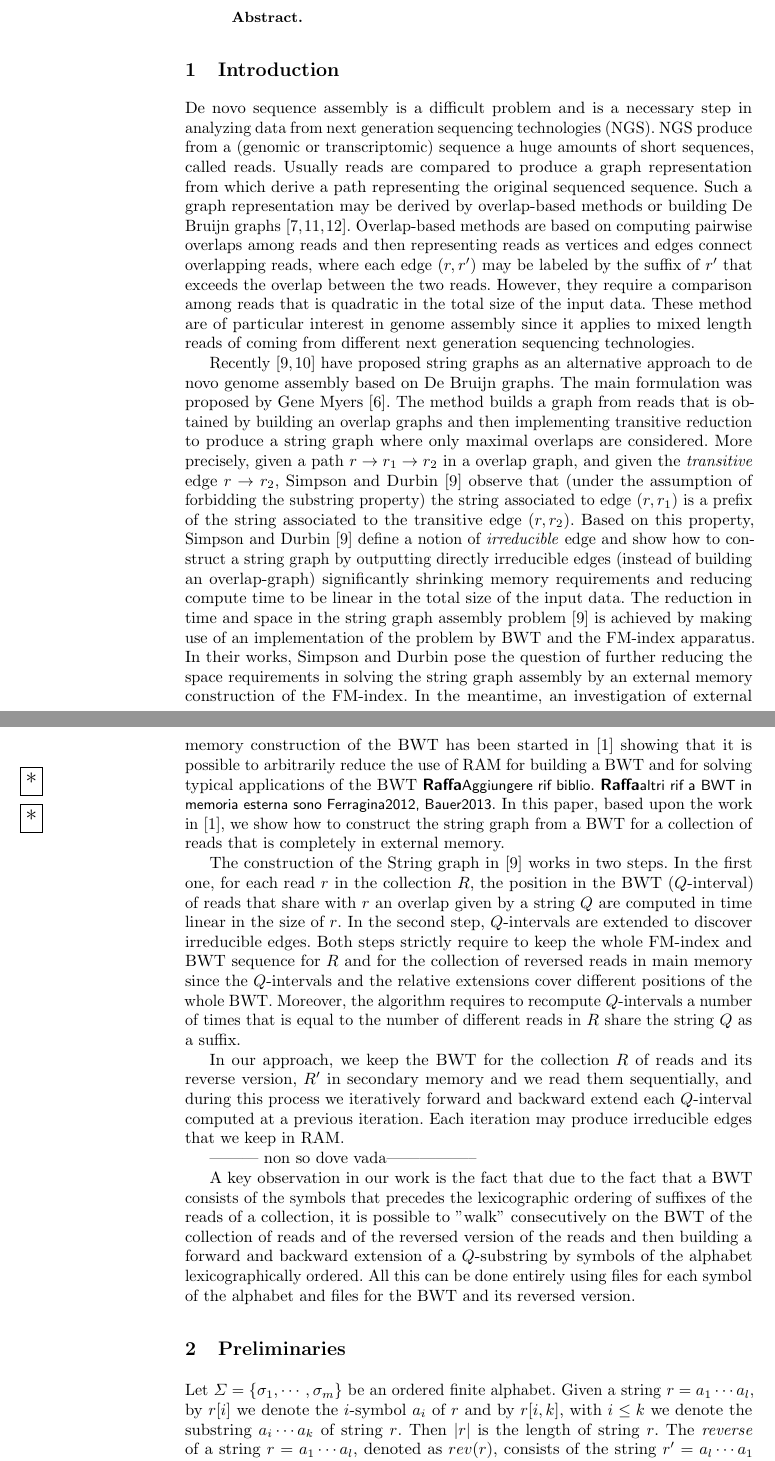
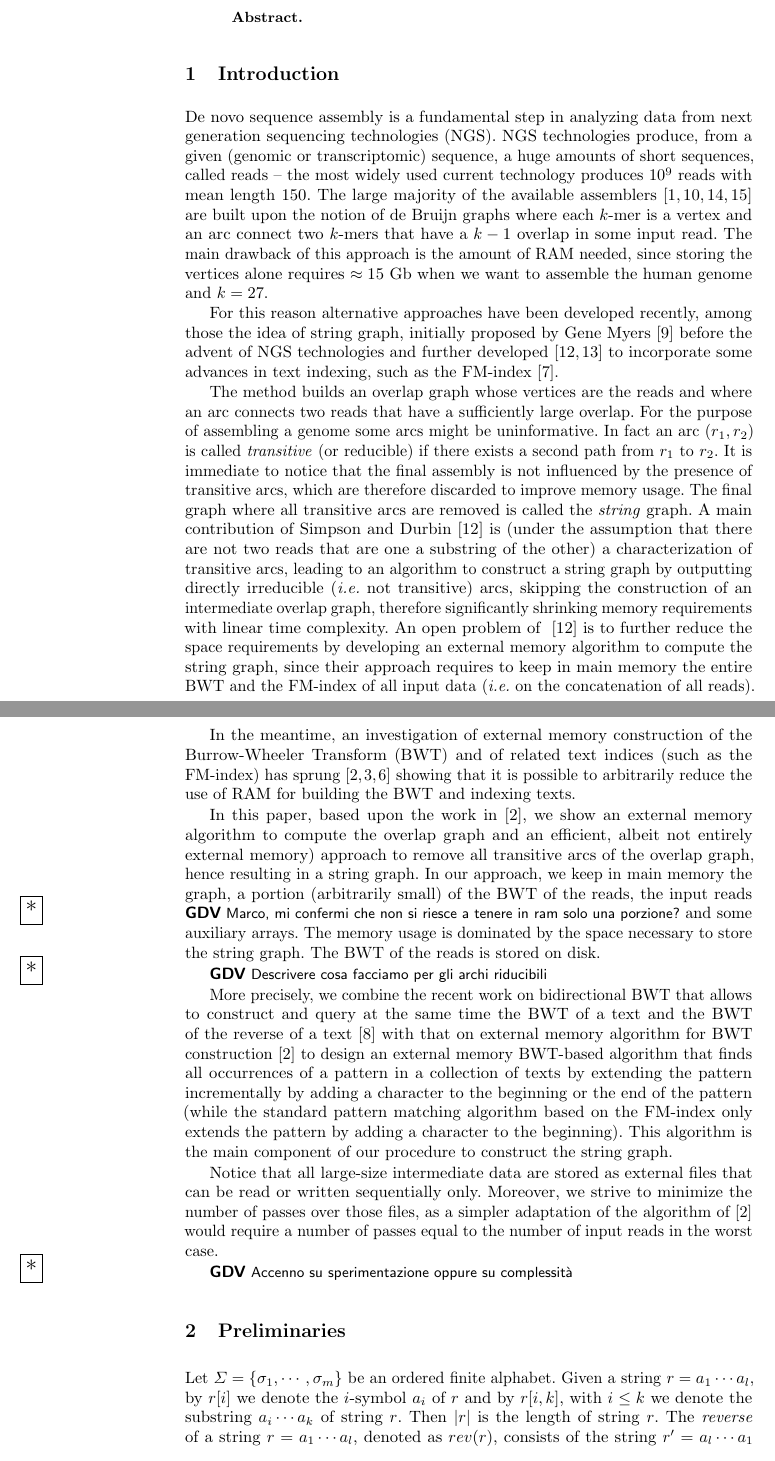
Before and after one commit to AlgoLab/LightStringGraph, a LaTeX paper (paper/EM-string-graph.tex): two parts of pages 1 and 2 of 14, joined at a grey line, cut so that both start at the same text. Compiled offline with pdfLaTeX; a missing bibliography style is replaced by a similar one.

Commit message:
rivista introduzione

```diff
--- a/paper/EM-string-graph.tex
+++ b/paper/EM-string-graph.tex
@@ -84,92 +84,100 @@
 \end{abstract}
 
 \section{Introduction}
-De novo sequence assembly is a difficult problem and is a necessary step
+De novo sequence assembly is a fundamental step
 in analyzing data from next generation sequencing technologies (NGS).
-NGS produce from a (genomic or transcriptomic) sequence a huge amounts
-of short sequences, called reads.
-Usually reads are compared to produce a graph representation from which
-derive a path representing the original sequenced sequence.
-Such a graph representation may be derived by overlap-based methods or
-building De Bruijn graphs~\cite{Zerbino2008, Simpson2009, Peng2010}.
-Overlap-based methods are based on computing pairwise overlaps among
-reads and then representing reads as vertices and edges connect
-overlapping reads, where each edge $(r,r')$ may be labeled by the suffix
-of $r'$ that exceeds the overlap between the two reads.
-However, they require a comparison among reads that is quadratic in the
-total size of the input data.
-These method are of particular interest in genome assembly since it
-applies to mixed length reads of coming from different next generation
-sequencing technologies.
+NGS technologies produce, from a given (genomic or transcriptomic) sequence, a huge amounts
+of short sequences, called reads -- the most widely used current technology
+produces $10^{9}$ reads with mean length $150$.
+The large majority of the available
+assemblers~\cite{Zerbino2008,Simpson2009,Peng2010,bankevich2012spades} are built
+upon the notion of de Bruijn graphs where each $k$-mer is a vertex and an arc
+connect two $k$-mers that have a $k-1$ overlap in some input read.
+The main drawback of this approach is the amount of RAM needed, since storing
+the vertices alone requires $\approx 15$ Gb when we want to assemble the human genome
+and $k=27$.
 
-Recently~\cite{Simpson2010, Simpson2012} have proposed string graphs as
-an alternative approach to de novo genome assembly based on De Bruijn
-graphs.
-The main formulation was proposed by Gene Myers~\cite{Myers2005}.
-The method builds a graph from reads that is obtained by building an
-overlap graphs and then implementing transitive reduction to produce a
-string graph where only maximal overlaps are considered.
-More precisely, given a path $r \rightarrow r_1 \rightarrow r_2$ in a
-overlap graph, and given the \emph{transitive} edge $r \rightarrow r_2$,
-Simpson and Durbin~\cite{Simpson2010} observe that (under the assumption
-of forbidding the substring property) the string associated to edge $(r,
-r_1) $ is a prefix of the string associated to the transitive edge $(r,
-r_2)$.
-Based on this property, Simpson and Durbin~\cite{Simpson2010} define a
-notion of \emph{irreducible} edge and show how to construct a string
-graph by outputting directly irreducible edges (instead of building an
-overlap-graph) significantly shrinking memory requirements and reducing
-compute time to be linear in the total size of the input data.
-The reduction in time and space in the string graph assembly
-problem~\cite{Simpson2010} is achieved by making use of an
-implementation of the problem by BWT and the FM-index apparatus.
-In their works, Simpson and Durbin pose the question of further reducing
-the space requirements in solving the string graph assembly by an
-external memory construction of the FM-index.
+For this reason alternative approaches have been developed recently, among those
+the idea of string graph, initially proposed by Gene Myers~\cite{Myers2005}
+before the advent of NGS technologies and further
+developed~\cite{Simpson2010,Simpson2012} to incorporate some advances in text
+indexing, such as the FM-index~\cite{Ferragina2000}.
+
+The method builds an overlap graph whose vertices are the reads and where an arc
+connects two reads that have a sufficiently large overlap.
+For the purpose of assembling a genome some arcs might be uninformative.
+In fact an arc $(r_{1}, r_{2})$ is called \emph{transitive} (or reducible) if there exists a
+second path from $r_{1}$ to $r_{2}$.
+It is immediate to notice that the final assembly is not influenced by the
+presence of transitive arcs, which are therefore discarded to improve memory usage.
+The final graph where all transitive arcs are removed is called the \emph{string} graph.
+A main contribution of
+Simpson and Durbin~\cite{Simpson2010} is (under the assumption
+that there are not two reads that are one a substring of the other) a
+characterization of transitive arcs, leading to an algorithm to construct a string
+graph by outputting directly irreducible (\ie not transitive) arcs, skipping the
+construction of an intermediate overlap graph, therefore significantly shrinking
+memory requirements with linear time complexity.
+An open problem of ~\cite{Simpson2010} is to further reduce
+the space requirements by developing an external memory algorithm to compute the
+string graph, since their approach requires to keep in main memory the entire
+BWT and the FM-index of all input data (\ie on the concatenation of all reads).
+
 In the meantime, an investigation of external memory construction of the
-BWT has been started in~\cite{Bauer2011} showing that it is possible to
-arbitrarily reduce the use of RAM for building a BWT and for solving
-typical applications of the BWT \notaestesa{Raffa}{Aggiungere rif biblio}.
-\notaestesa{Raffa}{altri rif a BWT in memoria esterna sono Ferragina2012,
-Bauer2013}.
-In this paper, based upon the work in~\cite{Bauer2011}, we show how to
-construct the string graph from a BWT for a collection of reads that is
-completely in external memory.
+Burrow-Wheeler Transform (BWT) and of related text indices (such as the
+FM-index) has sprung~\cite{Bauer2011,Bauer2013,Ferragina2012} showing that it is possible to
+arbitrarily reduce the use of RAM for building the BWT and indexing texts.
 
-The construction of the String graph in~\cite{Simpson2010} works in two
-steps.
-In the first one, for each read $r$ in the collection $R$, the position
-in the BWT ($Q$-interval) of reads that share with $r$ an overlap given
-by a string $Q$ are computed in time linear in the size of $r$.
-In the second step, $Q$-intervals are extended to discover irreducible
-edges.
-Both steps strictly require to keep the whole FM-index and BWT sequence
-for $R$ and for the collection of reversed reads in main memory since
-the $Q$-intervals and the relative extensions cover different positions
-of the whole BWT.
-Moreover, the algorithm requires to recompute $Q$-intervals a number of
-times that is equal to the number of different reads in $R$ share the
-string $Q$ as a suffix.
+In this paper, based upon the work in~\cite{Bauer2011}, we show an external
+memory algorithm to compute the overlap graph and an efficient, albeit not
+entirely external memory) approach to remove all transitive arcs of the overlap
+graph, hence resulting in a string graph.
+% The construction of the String graph in~\cite{Simpson2010} works in two
+% steps.
+% In the first one, for each read $r$ in the collection $R$, the position
+% in the BWT ($Q$-interval) of reads that share with $r$ an overlap given
+% by a string $Q$ are computed in time linear in the size of $r$.
+% In the second step, $Q$-intervals are extended to discover irreducible
+% edges.
+% Both steps strictly require to keep the whole FM-index and BWT sequence
+% for $R$ and for the collection of reversed reads in main memory since
+% the $Q$-intervals and the relative extensions cover different positions
+% of the whole BWT.
+% Moreover, the algorithm requires to recompute $Q$-intervals a number of
+% times that is equal to the number of different reads in $R$ share the
+% string $Q$ as a suffix.
+%
+%
+In our approach, we keep in main memory the graph, a portion (arbitrarily small)
+of the BWT of the reads, the input reads \notaestesa{GDV}{ Marco, mi confermi
+  che non si riesce a tenere in ram solo una porzione?} and some auxiliary arrays.
+The memory usage is dominated by the space necessary to store the string graph.
+The BWT of the reads is stored on disk.
 
+\notaestesa{GDV}{ Descrivere cosa facciamo per gli archi riducibili}
 
-In our approach, we keep the BWT for the collection $R$ of reads and its
-reverse version, $R'$ in secondary memory and we read them sequentially,
-and during this process we iteratively forward and backward extend each
-$Q$-interval computed at a previous iteration.
-Each iteration may produce irreducible edges that we keep in RAM.
-%terminal extension pairs and we keep in RAM the String Graph for the
-%subset of reads in  $R$ for which at least a $q'$-interval is in a
-%terminal extension pair computed so far. More precisely, at a
-%given iteration $i$, given $\mathcal{E}_i$  the terminal extension
-%pairs at step $i$, if $R_i$ is the subset of reads which at least a
-%$q'$-interval is in  extension pair of
-%$\mathcal{E}_i$, then the algorithm produces the String graph over
-%$R_i$ since only extensions that are prefix-free for sets $E(r)$, with
-%$r \in R_i$ have been examined.
+More precisely, we combine the recent work on bidirectional BWT that allows to
+construct and query at the same time the BWT of a text and the BWT of the
+reverse of a text~\cite{Lam2009} with that on external memory algorithm for BWT
+construction~\cite{Bauer2011} to design an external memory BWT-based algorithm
+that finds all occurrences of a pattern in a collection of texts by extending
+the pattern incrementally by adding a character to the beginning or the end of
+the pattern (while the standard pattern matching algorithm based on the FM-index
+only extends the pattern by adding a character to the beginning).
+This algorithm is the main component of our procedure to construct the string graph.
+
+Notice that all large-size intermediate data are stored as external files that
+can be read or written sequentially only.
+Moreover, we strive to minimize the number of passes over those files, as a
+simpler adaptation of the algorithm of~\cite{Bauer2011} would require a number
+of passes equal to the number of input reads in the worst case.
+
+\notaestesa{GDV}{ Accenno su sperimentazione oppure su complessità}
 
 
 
 
+\begin{comment}
 --------- non so dove vada-----------------
 
 
@@ -181,7 +189,7 @@ version of the reads and then building a forward and backward extension
 of a $Q$-substring by symbols of the alphabet lexicographically ordered.
 All this can be done entirely using files for each symbol of the
 alphabet and files for the BWT and its reversed version.
-
+\end{comment}
 % and by using the RAM only to keep an indexed representation of the
 % string graph
 
```
Also changed, not shown: paper/biblioBWTpaper.bib (+19 -12 lines), paper/EM-string-graph.tex (8 more changed lines).
